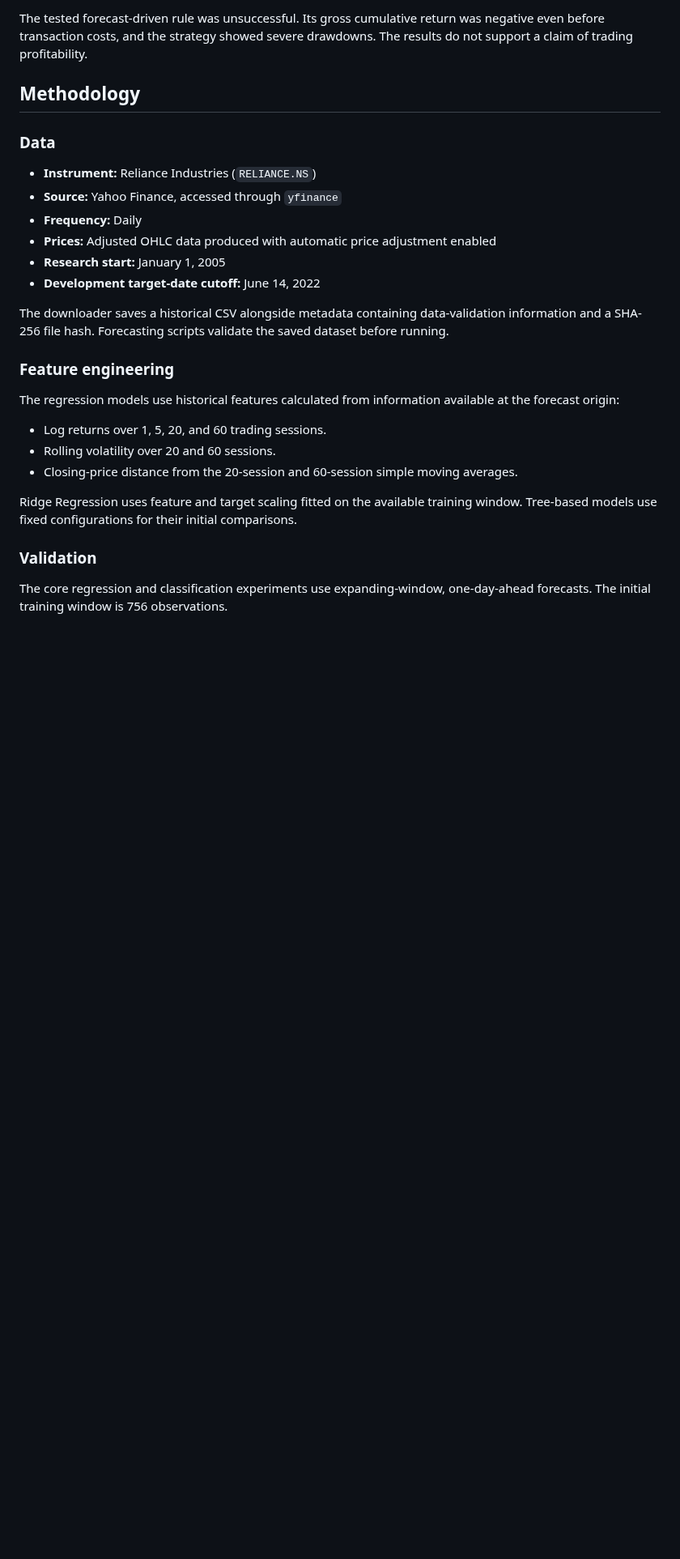
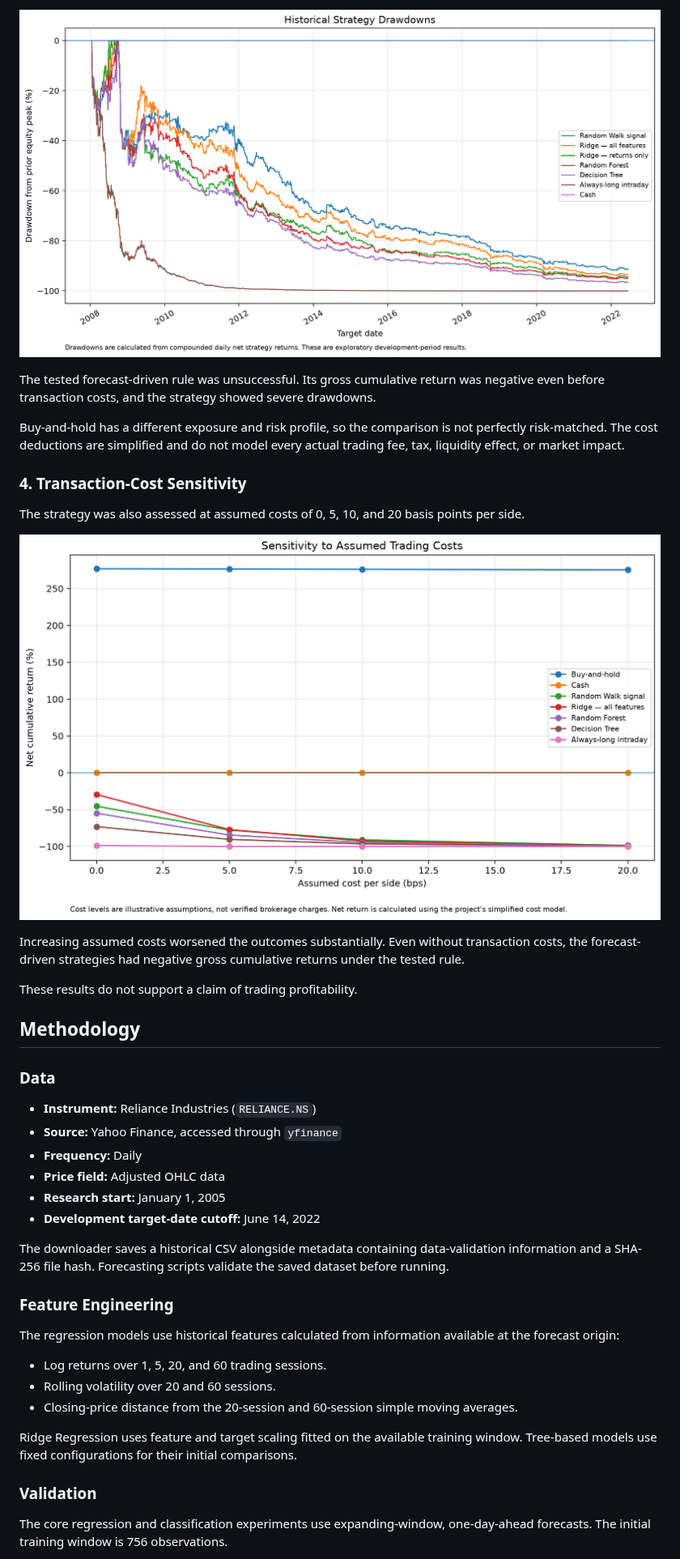
Before and after one commit to avgphoenixguy/stock-forecast-backtesting-lab, a Markdown page: README.md, the part around one of its changes. Shown at 81% size. Drawn GitHub-style; pictures changed too: docs/assets/strategy_cost_sensitivity.png (added), docs/assets/strategy_drawdowns.png (added); blank space fills up the shorter version.

```diff
--- a/README.md
+++ b/README.md
@@ -77,5 +81,19 @@ These strategies have different exposure profiles, so the comparison is not perf
 
-The tested forecast-driven rule was unsuccessful. Its gross cumulative return was negative even before transaction costs, and the strategy showed severe drawdowns. The results do not support a claim of trading profitability.
+![Historical strategy drawdowns](docs/assets/strategy_drawdowns.png)
+
+The tested forecast-driven rule was unsuccessful. Its gross cumulative return was negative even before transaction costs, and the strategy showed severe drawdowns.
+
+Buy-and-hold has a different exposure and risk profile, so the comparison is not perfectly risk-matched. The cost deductions are simplified and do not model every actual trading fee, tax, liquidity effect, or market impact.
+
+### 4. Transaction-Cost Sensitivity
+
+The strategy was also assessed at assumed costs of 0, 5, 10, and 20 basis points per side.
+
+![Strategy net return sensitivity to assumed trading costs](docs/assets/strategy_cost_sensitivity.png)
+
+Increasing assumed costs worsened the outcomes substantially. Even without transaction costs, the forecast-driven strategies had negative gross cumulative returns under the tested rule.
+
+These results do not support a claim of trading profitability.
 
 ## Methodology
 
@@ -84,13 +102,13 @@ The tested forecast-driven rule was unsuccessful. Its gross cumulative return wa
 - **Instrument:** Reliance Industries (`RELIANCE.NS`)
 - **Source:** Yahoo Finance, accessed through `yfinance`
 - **Frequency:** Daily
-- **Prices:** Adjusted OHLC data produced with automatic price adjustment enabled
+- **Price field:** Adjusted OHLC data
 - **Research start:** January 1, 2005
 - **Development target-date cutoff:** June 14, 2022
 
 The downloader saves a historical CSV alongside metadata containing data-validation information and a SHA-256 file hash. Forecasting scripts validate the saved dataset before running.
 
-### Feature engineering
+### Feature Engineering
 
 The regression models use historical features calculated from information available at the forecast origin:
 
```
Also changed, not shown: other parts of README.md (+50 -38 lines), docs/assets/model_return_mae.png (added), docs/assets/strategy_cumulative_returns.png (added), 1 other file.
